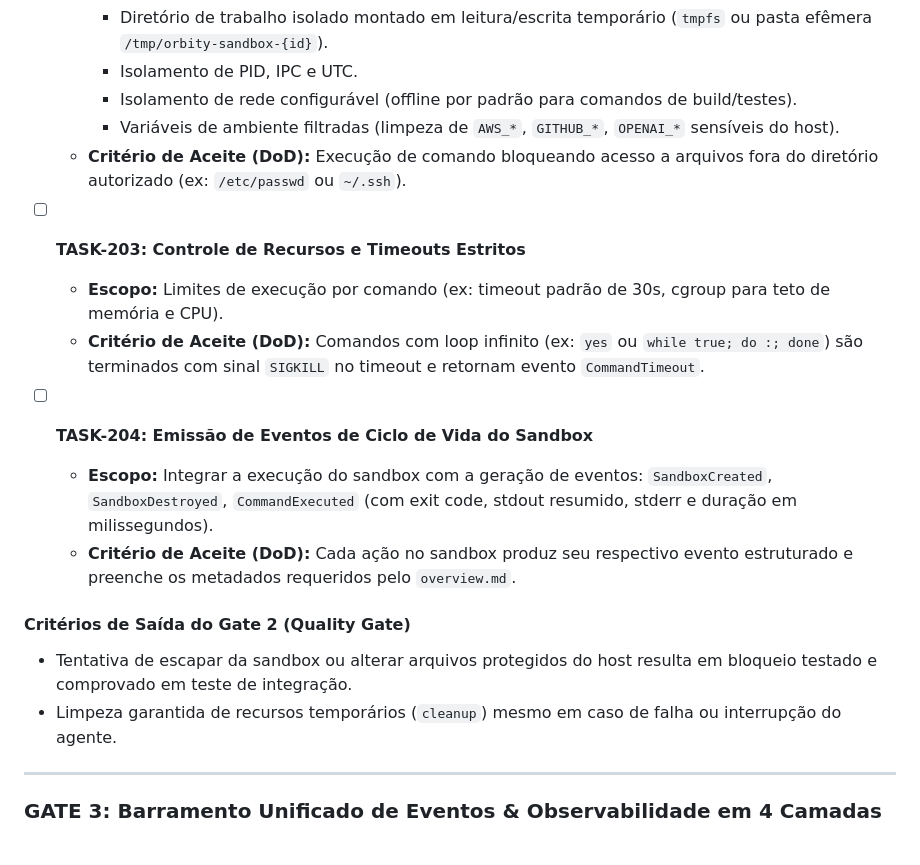
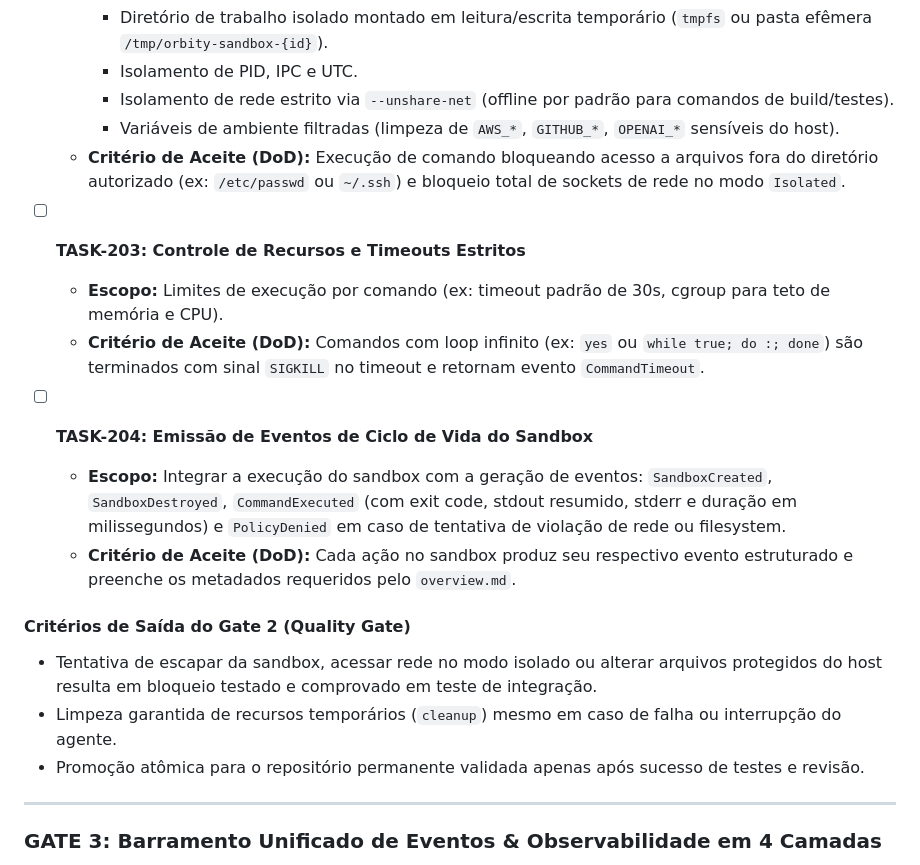
Before and after one commit to geanderson-ai/orbity-agentic-orchestrator, a Markdown page: IMPLEMENTATION_PLAN.md, the part around one of its changes. Rendered like a GitHub page.

```diff
--- a/IMPLEMENTATION_PLAN.md
+++ b/IMPLEMENTATION_PLAN.md
@@ -240,21 +268,22 @@ O sistema é um **runtime e orquestrador de agentes de IA de alto desempenho e s
     - Root filesystem montado em modo somente leitura (`ro-bind`).
     - Diretório de trabalho isolado montado em leitura/escrita temporário (`tmpfs` ou pasta efêmera `/tmp/orbity-sandbox-{id}`).
     - Isolamento de PID, IPC e UTC.
-    - Isolamento de rede configurável (offline por padrão para comandos de build/testes).
+    - Isolamento de rede estrito via `--unshare-net` (offline por padrão para comandos de build/testes).
     - Variáveis de ambiente filtradas (limpeza de `AWS_*`, `GITHUB_*`, `OPENAI_*` sensíveis do host).
-  - **Critério de Aceite (DoD):** Execução de comando bloqueando acesso a arquivos fora do diretório autorizado (ex: `/etc/passwd` ou `~/.ssh`).
+  - **Critério de Aceite (DoD):** Execução de comando bloqueando acesso a arquivos fora do diretório autorizado (ex: `/etc/passwd` ou `~/.ssh`) e bloqueio total de sockets de rede no modo `Isolated`.
 
 - [ ] **TASK-203: Controle de Recursos e Timeouts Estritos**
   - **Escopo:** Limites de execução por comando (ex: timeout padrão de 30s, cgroup para teto de memória e CPU).
   - **Critério de Aceite (DoD):** Comandos com loop infinito (ex: `yes` ou `while true; do :; done`) são terminados com sinal `SIGKILL` no timeout e retornam evento `CommandTimeout`.
 
 - [ ] **TASK-204: Emissão de Eventos de Ciclo de Vida do Sandbox**
-  - **Escopo:** Integrar a execução do sandbox com a geração de eventos: `SandboxCreated`, `SandboxDestroyed`, `CommandExecuted` (com exit code, stdout resumido, stderr e duração em milissegundos).
+  - **Escopo:** Integrar a execução do sandbox com a geração de eventos: `SandboxCreated`, `SandboxDestroyed`, `CommandExecuted` (com exit code, stdout resumido, stderr e duração em milissegundos) e `PolicyDenied` em caso de tentativa de violação de rede ou filesystem.
   - **Critério de Aceite (DoD):** Cada ação no sandbox produz seu respectivo evento estruturado e preenche os metadados requeridos pelo `overview.md`.
 
 #### Critérios de Saída do Gate 2 (Quality Gate)
-- Tentativa de escapar da sandbox ou alterar arquivos protegidos do host resulta em bloqueio testado e comprovado em teste de integração.
+- Tentativa de escapar da sandbox, acessar rede no modo isolado ou alterar arquivos protegidos do host resulta em bloqueio testado e comprovado em teste de integração.
 - Limpeza garantida de recursos temporários (`cleanup`) mesmo em caso de falha ou interrupção do agente.
+- Promoção atômica para o repositório permanente validada apenas após sucesso de testes e revisão.
 
 ---
 
```
Also changed, not shown: other parts of IMPLEMENTATION_PLAN.md (+32 -4 lines).
